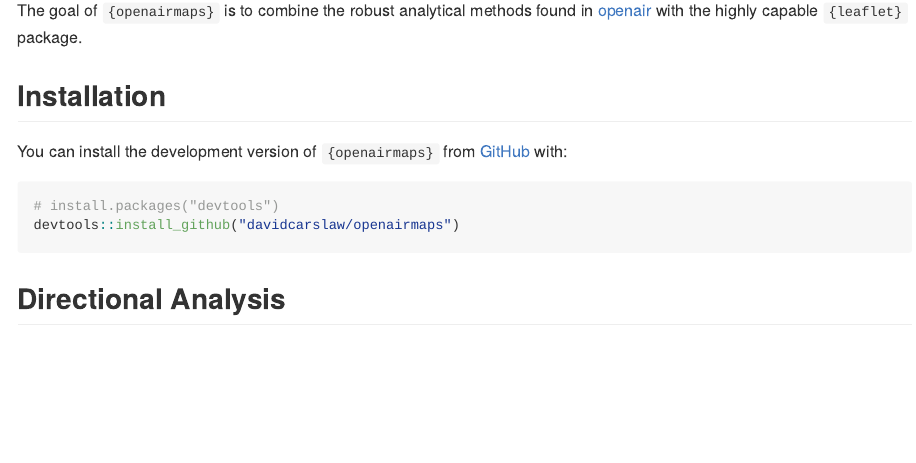
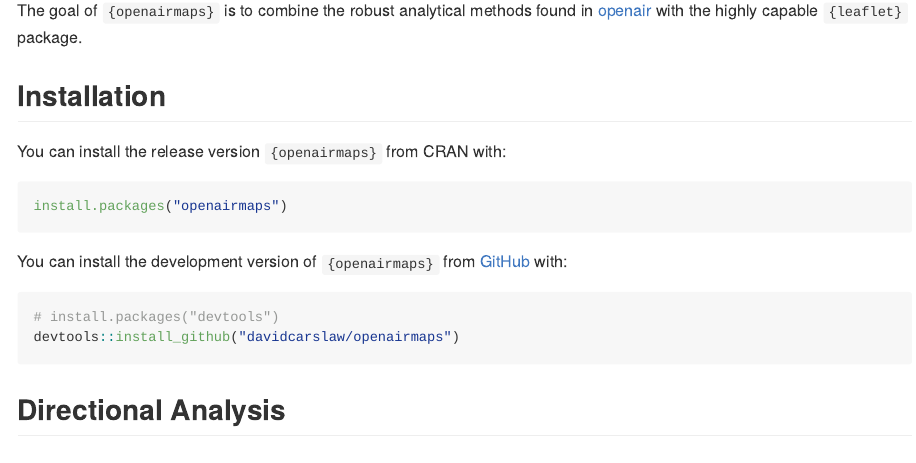
Before and after one commit to davidcarslaw/openairmaps, an R Markdown document (README.Rmd): the page in a window 1100 px wide, from 110 px down. Rendered offline with R 4.5, knitr and Pandoc, with nearby package versions; badge pictures from the web are left out.

Commit message:
docs (README.Rmd): show cran installation
Add instructions to install from CRAN now the package is published.

````diff
--- a/README.Rmd
+++ b/README.Rmd
@@ -25,6 +25,12 @@ knitr::opts_chunk$set(
 The goal of `{openairmaps}` is to combine the robust analytical methods found in [openair](https://davidcarslaw.github.io/openair/) with the highly capable `{leaflet}` package.
 
 ## Installation
+
+You can install the release version `{openairmaps}` from CRAN with:
+
+```{r}
+install.packages("openairmaps")
+```
 
 You can install the development version of `{openairmaps}` from [GitHub](https://github.com/) with:
 
````
